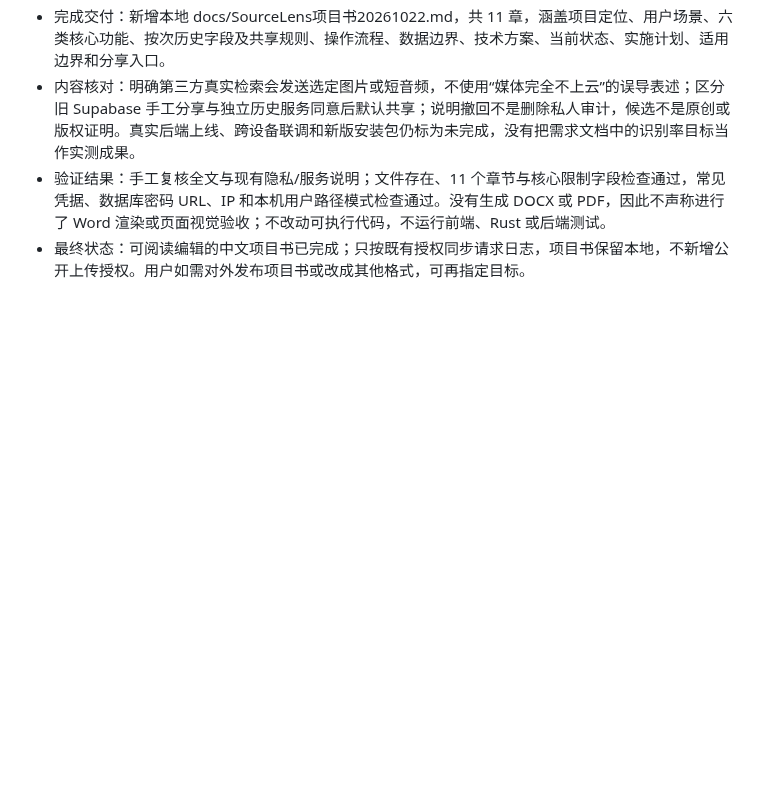
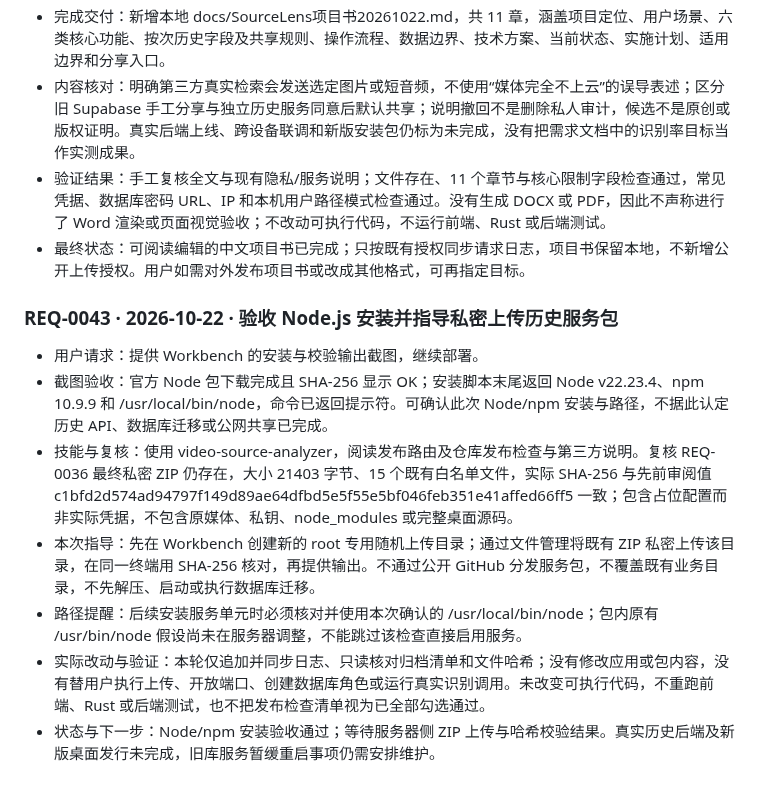
Before and after one commit to Fallsnow-Poca/video-killer, a Markdown page: REQUEST_LOG.md, the part around the change. Drawn GitHub-style; blank space fills up the shorter version.

Commit message:
docs: synchronize public request log and approved homepage screenshot

```diff
--- a/REQUEST_LOG.md
+++ b/REQUEST_LOG.md
@@ -488,3 +488,13 @@
 - 内容核对：明确第三方真实检索会发送选定图片或短音频，不使用“媒体完全不上云”的误导表述；区分旧 Supabase 手工分享与独立历史服务同意后默认共享；说明撤回不是删除私人审计，候选不是原创或版权证明。真实后端上线、跨设备联调和新版安装包仍标为未完成，没有把需求文档中的识别率目标当作实测成果。
 - 验证结果：手工复核全文与现有隐私/服务说明；文件存在、11 个章节与核心限制字段检查通过，常见凭据、数据库密码 URL、IP 和本机用户路径模式检查通过。没有生成 DOCX 或 PDF，因此不声称进行了 Word 渲染或页面视觉验收；不改动可执行代码，不运行前端、Rust 或后端测试。
 - 最终状态：可阅读编辑的中文项目书已完成；只按既有授权同步请求日志，项目书保留本地，不新增公开上传授权。用户如需对外发布项目书或改成其他格式，可再指定目标。
+
+### REQ-0043 · 2026-10-22 · 验收 Node.js 安装并指导私密上传历史服务包
+
+- 用户请求：提供 Workbench 的安装与校验输出截图，继续部署。
+- 截图验收：官方 Node 包下载完成且 SHA-256 显示 OK；安装脚本末尾返回 Node v22.23.4、npm 10.9.9 和 /usr/local/bin/node，命令已返回提示符。可确认此次 Node/npm 安装与路径，不据此认定历史 API、数据库迁移或公网共享已完成。
+- 技能与复核：使用 video-source-analyzer，阅读发布路由及仓库发布检查与第三方说明。复核 REQ-0036 最终私密 ZIP 仍存在，大小 21403 字节、15 个既有白名单文件，实际 SHA-256 与先前审阅值 c1bfd2d574ad94797f149d89ae64dfbd5e5f55e5bf046feb351e41affed66ff5 一致；包含占位配置而非实际凭据，不包含原媒体、私钥、node_modules 或完整桌面源码。
+- 本次指导：先在 Workbench 创建新的 root 专用随机上传目录；通过文件管理将既有 ZIP 私密上传该目录，在同一终端用 SHA-256 核对，再提供输出。不通过公开 GitHub 分发服务包，不覆盖既有业务目录，不先解压、启动或执行数据库迁移。
+- 路径提醒：后续安装服务单元时必须核对并使用本次确认的 /usr/local/bin/node；包内原有 /usr/bin/node 假设尚未在服务器调整，不能跳过该检查直接启用服务。
+- 实际改动与验证：本轮仅追加并同步日志、只读核对归档清单和文件哈希；没有修改应用或包内容，没有替用户执行上传、开放端口、创建数据库角色或运行真实识别调用。未改变可执行代码，不重跑前端、Rust 或后端测试，也不把发布检查清单视为已全部勾选通过。
+- 状态与下一步：Node/npm 安装验收通过；等待服务器侧 ZIP 上传与哈希校验结果。真实历史后端及新版桌面发行未完成，旧库服务暂缓重启事项仍需安排维护。
```
